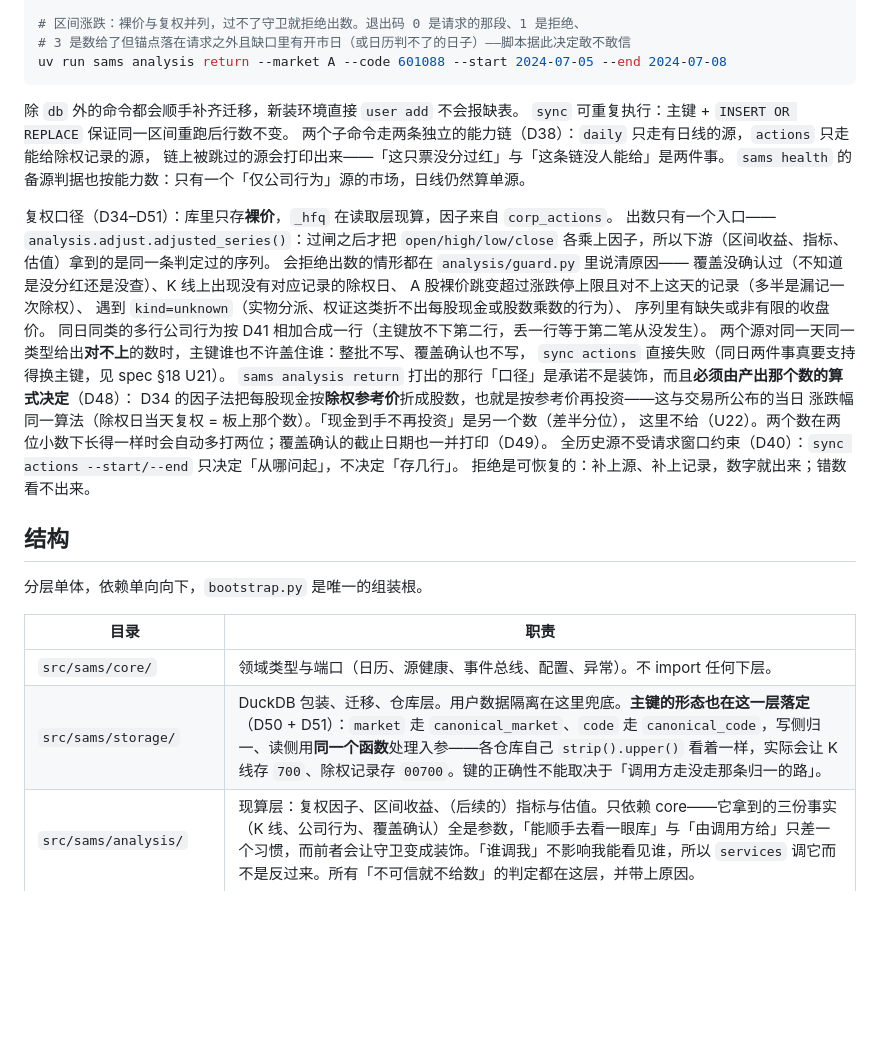
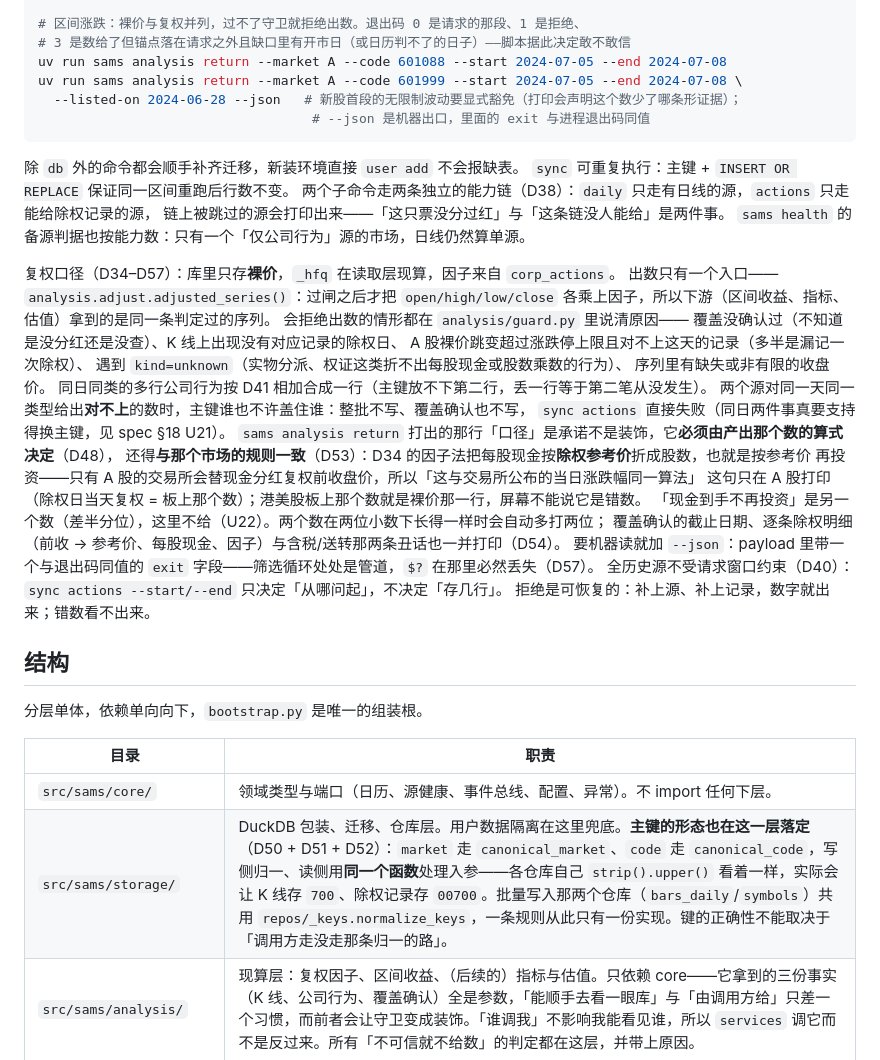
Before and after one commit to zhangliwen2014/stock-analysis-monitoring-system, a Markdown page: README.md, the part around the change. Drawn GitHub-style; blank space fills up the shorter version.

Commit message:
docs(spec): 记 D52–D57 与第七轮发现，新增 U23，决策范围扩到 D34–D57
U18 随之改写：--listed-on 这条路人能够敲了，机器仍给不出那个值（库里没有
symbols.listed_on）。U22 从「要不要加第三个数」改成「含税/到手属于现在这个数本身」——
D54 打印的是税前现金折的股，与到手最多差 20% 的分红，而两者在屏幕上长得一样。
离线 1049 passed / 8 deselected。

````diff
--- a/README.md
+++ b/README.md
@@ -50,6 +50,9 @@ uv run sams health                                             # 各表行数、
 # 区间涨跌：裸价与复权并列，过不了守卫就拒绝出数。退出码 0 是请求的那段、1 是拒绝、
 # 3 是数给了但锚点落在请求之外且缺口里有开市日（或日历判不了的日子）——脚本据此决定敢不敢信
 uv run sams analysis return --market A --code 601088 --start 2024-07-05 --end 2024-07-08
+uv run sams analysis return --market A --code 601999 --start 2024-07-05 --end 2024-07-08 \
+  --listed-on 2024-06-28 --json   # 新股首段的无限制波动要显式豁免（打印会声明这个数少了哪条形证据）；
+                                   # --json 是机器出口，里面的 exit 与进程退出码同值
 ```
 
 除 `db` 外的命令都会顺手补齐迁移，新装环境直接 `user add` 不会报缺表。
@@ -58,7 +61,7 @@ uv run sams analysis return --market A --code 601088 --start 2024-07-05 --end 20
 链上被跳过的源会打印出来——「这只票没分过红」与「这条链没人能给」是两件事。
 `sams health` 的备源判据也按能力数：只有一个「仅公司行为」源的市场，日线仍然算单源。
 
-复权口径（D34–D51）：库里只存**裸价**，`_hfq` 在读取层现算，因子来自 `corp_actions`。
+复权口径（D34–D57）：库里只存**裸价**，`_hfq` 在读取层现算，因子来自 `corp_actions`。
 出数只有一个入口——`analysis.adjust.adjusted_series()`：过闸之后才把 `open/high/low/close`
 各乘上因子，所以下游（区间收益、指标、估值）拿到的是同一条判定过的序列。
 会拒绝出数的情形都在 `analysis/guard.py` 里说清原因——
@@ -69,10 +72,13 @@ A 股裸价跳变超过涨跌停上限且对不上这天的记录（多半是漏
 同日同类的多行公司行为按 D41 相加合成一行（主键放不下第二行，丢一行等于第二笔从没发生）。
 两个源对同一天同一类型给出**对不上**的数时，主键谁也不许盖住谁：整批不写、覆盖确认也不写，
 `sync actions` 直接失败（同日两件事真要支持得换主键，见 spec §18 U21）。
-`sams analysis return` 打出的那行「口径」是承诺不是装饰，而且**必须由产出那个数的算式决定**（D48）：
-D34 的因子法把每股现金按**除权参考价**折成股数，也就是按参考价再投资——这与交易所公布的当日
-涨跌幅同一算法（除权日当天复权 = 板上那个数）。「现金到手不再投资」是另一个数（差半分位），
-这里不给（U22）。两个数在两位小数下长得一样时会自动多打两位；覆盖确认的截止日期也一并打印（D49）。
+`sams analysis return` 打出的那行「口径」是承诺不是装饰，它**必须由产出那个数的算式决定**（D48），
+还得**与那个市场的规则一致**（D53）：D34 的因子法把每股现金按**除权参考价**折成股数，也就是按参考价
+再投资——只有 A 股的交易所会替现金分红复权前收盘价，所以「这与交易所公布的当日涨跌幅同一算法」
+这句只在 A 股打印（除权日当天复权 = 板上那个数）；港美股板上那个数就是裸价那一行，屏幕不能说它是错数。
+「现金到手不再投资」是另一个数（差半分位），这里不给（U22）。两个数在两位小数下长得一样时会自动多打两位；
+覆盖确认的截止日期、逐条除权明细（前收 → 参考价、每股现金、因子）与含税/送转那两条丑话也一并打印（D54）。
+要机器读就加 `--json`：payload 里带一个与退出码同值的 `exit` 字段——筛选循环处处是管道，`$?` 在那里必然丢失（D57）。
 全历史源不受请求窗口约束（D40）：`sync actions --start/--end` 只决定「从哪问起」，不决定「存几行」。
 拒绝是可恢复的：补上源、补上记录，数字就出来；错数看不出来。
 
@@ -83,7 +89,7 @@ D34 的因子法把每股现金按**除权参考价**折成股数，也就是按
 | 目录 | 职责 |
 |---|---|
 | `src/sams/core/` | 领域类型与端口（日历、源健康、事件总线、配置、异常）。不 import 任何下层。 |
-| `src/sams/storage/` | DuckDB 包装、迁移、仓库层。用户数据隔离在这里兜底。**主键的形态也在这一层落定**（D50 + D51）：`market` 走 `canonical_market`、`code` 走 `canonical_code`，写侧归一、读侧用**同一个函数**处理入参——各仓库自己 `strip().upper()` 看着一样，实际会让 K 线存 `700`、除权记录存 `00700`。键的正确性不能取决于「调用方走没走那条归一的路」。 |
+| `src/sams/storage/` | DuckDB 包装、迁移、仓库层。用户数据隔离在这里兜底。**主键的形态也在这一层落定**（D50 + D51 + D52）：`market` 走 `canonical_market`、`code` 走 `canonical_code`，写侧归一、读侧用**同一个函数**处理入参——各仓库自己 `strip().upper()` 看着一样，实际会让 K 线存 `700`、除权记录存 `00700`。批量写入那两个仓库（`bars_daily`/`symbols`）共用 `repos/_keys.normalize_keys`，一条规则从此只有一份实现。键的正确性不能取决于「调用方走没走那条归一的路」。 |
 | `src/sams/analysis/` | 现算层：复权因子、区间收益、（后续的）指标与估值。只依赖 core——它拿到的三份事实（K 线、公司行为、覆盖确认）全是参数，「能顺手去看一眼库」与「由调用方给」只差一个习惯，而前者会让守卫变成装饰。「谁调我」不影响我能看见谁，所以 `services` 调它而不是反过来。所有「不可信就不给数」的判定都在这层，并带上原因。 |
 | `src/sams/datasource/` | 「外部接口 → 标准列集」规范化，按市场路由与降级、限速。 |
 | `src/sams/services/` | 用例编排（注册、同步、日历、健康、复权读数）。`services/analysis.py` 是守卫唯一的读用例：市场名与代码在入口归一（`a` 与 `A`、`sh601088` 与 `601088` 在库里是同一个键；这是第二重，第一重在仓库层，D50），取三份事实（K 线、`until=today` 的公司行为、覆盖确认）交给 `analysis`，判定一条都不在这里写——人类出口是 `sams analysis return`。 |
````
Also changed, not shown: 2 other files.
